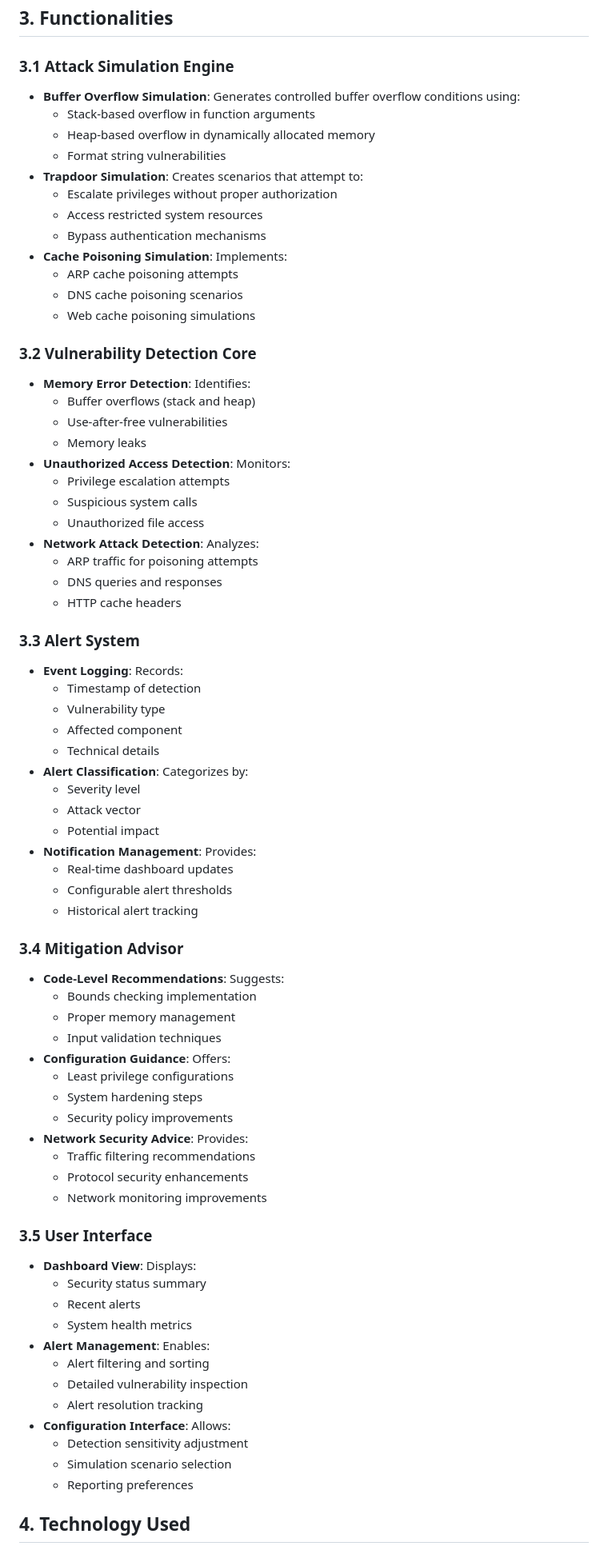
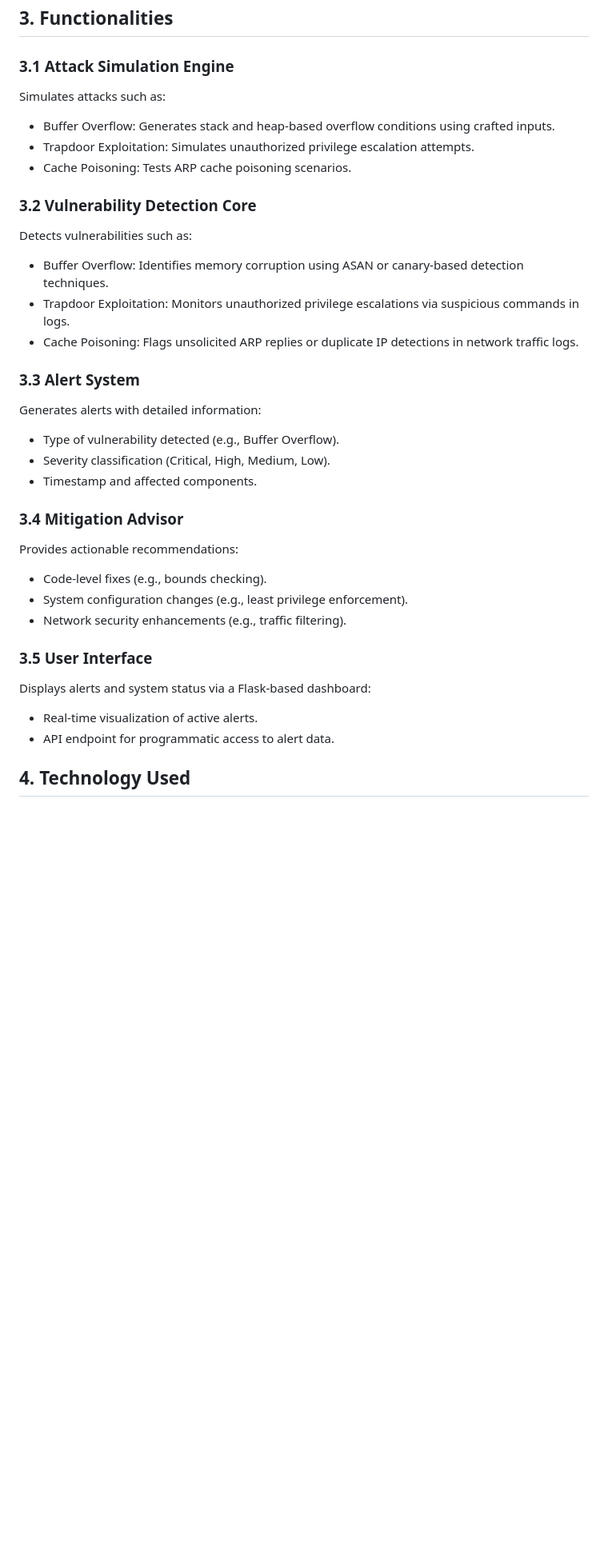
Before and after one commit to therayyanawaz/SecOS-Defender, a Markdown page: docs/report.md, the part around one of its changes. Shown at 80% size. Rendered like a GitHub page; blank space fills up the shorter version.

Commit message:
detailed project report

```diff
--- a/docs/report.md
+++ b/docs/report.md
@@ -64,75 +65,34 @@ The UI is built using Flask and modern web technologies to ensure responsiveness
 ## 3. Functionalities
 
 ### 3.1 Attack Simulation Engine
-- **Buffer Overflow Simulation**: Generates controlled buffer overflow conditions using:
-  - Stack-based overflow in function arguments
-  - Heap-based overflow in dynamically allocated memory
-  - Format string vulnerabilities
-- **Trapdoor Simulation**: Creates scenarios that attempt to:
-  - Escalate privileges without proper authorization
-  - Access restricted system resources
-  - Bypass authentication mechanisms
-- **Cache Poisoning Simulation**: Implements:
-  - ARP cache poisoning attempts
-  - DNS cache poisoning scenarios
-  - Web cache poisoning simulations
+Simulates attacks such as:
+- Buffer Overflow: Generates stack and heap-based overflow conditions using crafted inputs.
+- Trapdoor Exploitation: Simulates unauthorized privilege escalation attempts.
+- Cache Poisoning: Tests ARP cache poisoning scenarios.
 
 ### 3.2 Vulnerability Detection Core
-- **Memory Error Detection**: Identifies:
-  - Buffer overflows (stack and heap)
-  - Use-after-free vulnerabilities
-  - Memory leaks
-- **Unauthorized Access Detection**: Monitors:
-  - Privilege escalation attempts
-  - Suspicious system calls
-  - Unauthorized file access
-- **Network Attack Detection**: Analyzes:
-  - ARP traffic for poisoning attempts
-  - DNS queries and responses
-  - HTTP cache headers
+Detects vulnerabilities such as:
+- Buffer Overflow: Identifies memory corruption using ASAN or canary-based detection techniques.
+- Trapdoor Exploitation: Monitors unauthorized privilege escalations via suspicious commands in logs.
+- Cache Poisoning: Flags unsolicited ARP replies or duplicate IP detections in network traffic logs.
 
 ### 3.3 Alert System
-- **Event Logging**: Records:
-  - Timestamp of detection
-  - Vulnerability type
-  - Affected component
-  - Technical details
-- **Alert Classification**: Categorizes by:
-  - Severity level
-  - Attack vector
-  - Potential impact
-- **Notification Management**: Provides:
-  - Real-time dashboard updates
-  - Configurable alert thresholds
-  - Historical alert tracking
+Generates alerts with detailed information:
+- Type of vulnerability detected (e.g., Buffer Overflow).
+- Severity classification (Critical, High, Medium, Low).
+- Timestamp and affected components.
 
 ### 3.4 Mitigation Advisor
-- **Code-Level Recommendations**: Suggests:
-  - Bounds checking implementation
-  - Proper memory management
-  - Input validation techniques
-- **Configuration Guidance**: Offers:
-  - Least privilege configurations
-  - System hardening steps
-  - Security policy improvements
-- **Network Security Advice**: Provides:
-  - Traffic filtering recommendations
-  - Protocol security enhancements
-  - Network monitoring improvements
+Provides actionable recommendations:
+- Code-level fixes (e.g., bounds checking).
+- System configuration changes (e.g., least privilege enforcement).
+- Network security enhancements (e.g., traffic filtering).
 
 ### 3.5 User Interface
-- **Dashboard View**: Displays:
-  - Security status summary
-  - Recent alerts
-  - System health metrics
-- **Alert Management**: Enables:
-  - Alert filtering and sorting
-  - Detailed vulnerability inspection
-  - Alert resolution tracking
-- **Configuration Interface**: Allows:
-  - Detection sensitivity adjustment
-  - Simulation scenario selection
-  - Reporting preferences
+Displays alerts and system status via a Flask-based dashboard:
+- Real-time visualization of active alerts.
+- API endpoint for programmatic access to alert data.
+
 
 ## 4. Technology Used
 
```
Also changed, not shown: other parts of docs/report.md (+65 -78 lines).
